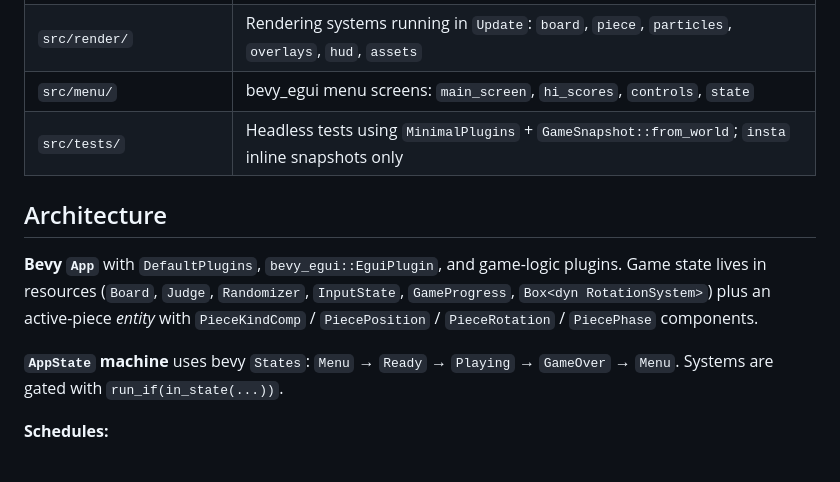
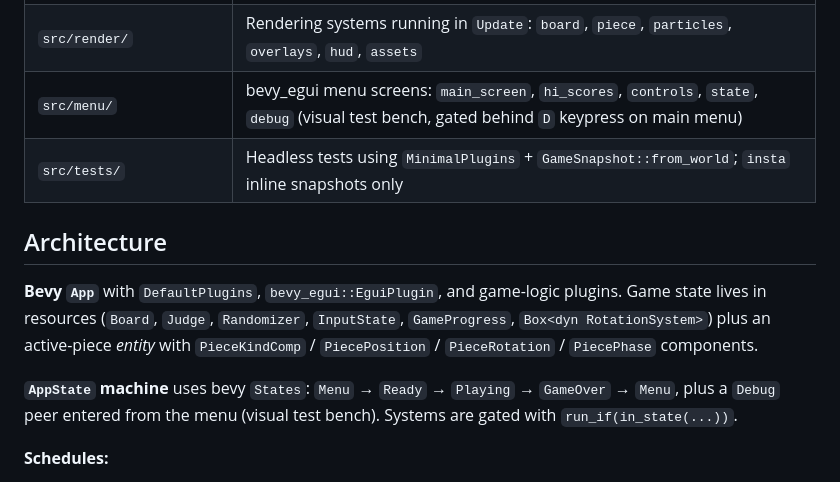
Before and after one commit to eperdew/fetris, a Markdown page: CLAUDE.md, the part around the change. GitHub-like rendering.

Commit message:
docs(claude-md): note AppState::Debug + menu/debug.rs
Co-Authored-By: Claude Opus 4.7 (1M context) <noreply@anthropic.com>

```diff
--- a/CLAUDE.md
+++ b/CLAUDE.md
@@ -18,14 +18,14 @@ Reimplementation of [TGM1](https://tetris.wiki/Tetris_The_Grand_Master) in Rust
 | `src/audio.rs` | `bevy_audio` event-driven sound system; `AudioHandles` resource; mute via `PkvStore` |
 | `src/systems/` | Game-logic systems running in `FixedUpdate` at 60 Hz: `input`, `gravity`, `lock`, `line_clear`, `spawn`, `judge`, `game_over_check`, `global_input`, `post_game` |
 | `src/render/` | Rendering systems running in `Update`: `board`, `piece`, `particles`, `overlays`, `hud`, `assets` |
-| `src/menu/` | bevy_egui menu screens: `main_screen`, `hi_scores`, `controls`, `state` |
+| `src/menu/` | bevy_egui menu screens: `main_screen`, `hi_scores`, `controls`, `state`, `debug` (visual test bench, gated behind `D` keypress on main menu) |
 | `src/tests/` | Headless tests using `MinimalPlugins` + `GameSnapshot::from_world`; `insta` inline snapshots only |
 
 ## Architecture
 
 **Bevy `App`** with `DefaultPlugins`, `bevy_egui::EguiPlugin`, and game-logic plugins. Game state lives in resources (`Board`, `Judge`, `Randomizer`, `InputState`, `GameProgress`, `Box<dyn RotationSystem>`) plus an active-piece *entity* with `PieceKindComp` / `PiecePosition` / `PieceRotation` / `PiecePhase` components.
 
-**`AppState` machine** uses bevy `States`: `Menu` → `Ready` → `Playing` → `GameOver` → `Menu`. Systems are gated with `run_if(in_state(...))`.
+**`AppState` machine** uses bevy `States`: `Menu` → `Ready` → `Playing` → `GameOver` → `Menu`, plus a `Debug` peer entered from the menu (visual test bench). Systems are gated with `run_if(in_state(...))`.
 
 **Schedules:**
 - `FixedUpdate` at 60 Hz — all game logic.
```
